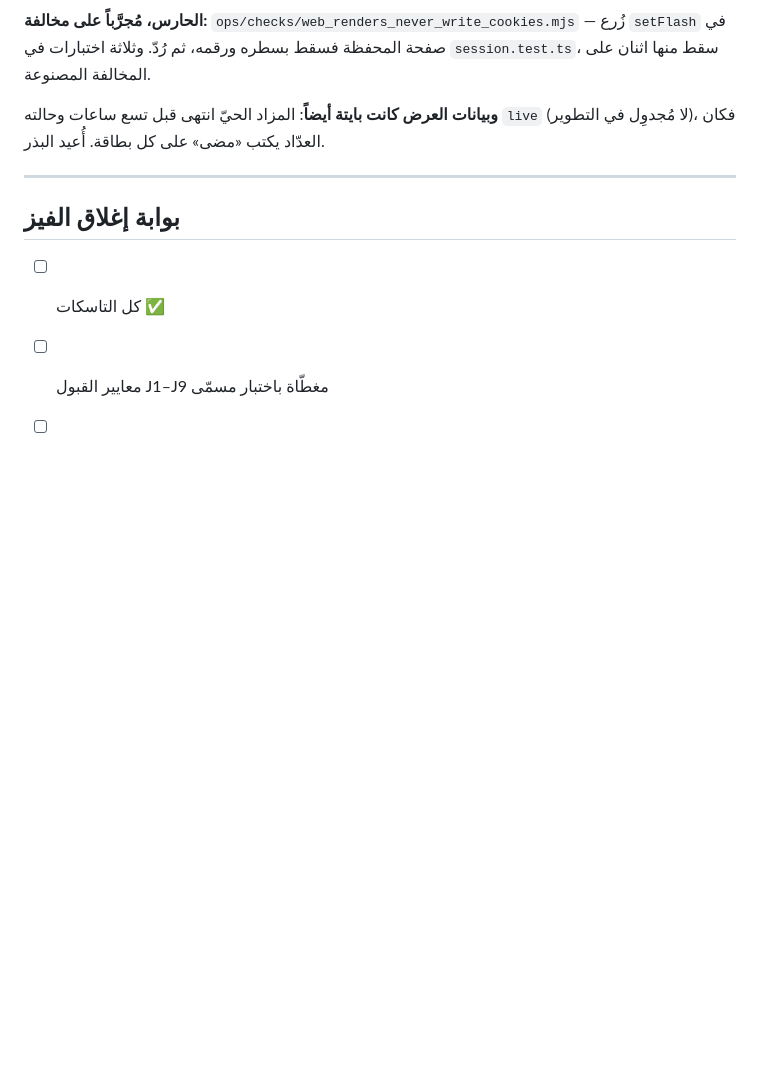
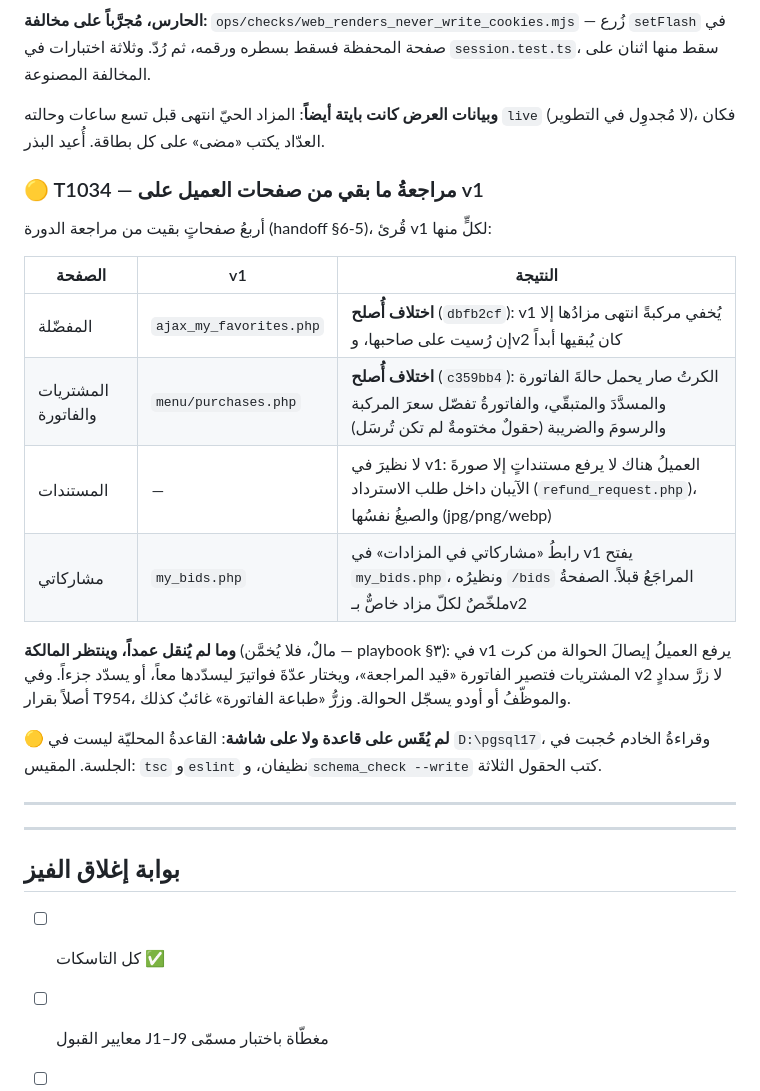
Before and after one commit to spaschatbot-cpu/haraj-dev, a Markdown page: specs/011-customer-web/tasks.md, the part around the change. Drawn GitHub-style; blank space fills up the shorter version.

Commit message:
docs(011): T1034 — ما بقي من صفحات العميل مقروءاً على v1
اثنتان اختلفتا فأُصلحتا، واثنتان لا نظيرَ لهما في v1. وسدادُ الفاتورة من
الكرت (إيصال، تعدّد، جزء) مسجَّلٌ ينتظر المالكة لأنه مال.

Co-Authored-By: Claude Opus 5.5 <noreply@anthropic.com>

```diff
--- a/specs/011-customer-web/tasks.md
+++ b/specs/011-customer-web/tasks.md
@@ -876,6 +876,29 @@ Error: Cookies can only be modified in a Server Action or Route Handler
 البذر.
 
 
+### 🟡 T1034 — مراجعةُ ما بقي من صفحات العميل على v1
+
+أربعُ صفحاتٍ بقيت من مراجعة الدورة (handoff §6-5)، قُرئ v1 لكلٍّ منها:
+
+| الصفحة | v1 | النتيجة |
+|---|---|---|
+| المفضّلة | `ajax_my_favorites.php` | **اختلاف أُصلح** (`dbfb2cf`): v1 يُخفي مركبةً انتهى مزادُها إلا إن رُسيت على صاحبها، وv2 كان يُبقيها أبداً |
+| المشتريات والفاتورة | `menu/purchases.php` | **اختلاف أُصلح** (`c359bb4`): الكرتُ صار يحمل حالةَ الفاتورة والمسدَّدَ والمتبقّي، والفاتورةُ تفصّل سعرَ المركبة والرسومَ والضريبة (حقولٌ مختومةٌ لم تكن تُرسَل) |
+| المستندات | — | لا نظيرَ في v1: العميلُ هناك لا يرفع مستنداتٍ إلا صورةَ الآيبان داخل طلب الاسترداد (`refund_request.php`)، والصيغُ نفسُها (jpg/png/webp) |
+| مشاركاتي | `my_bids.php` | رابطُ «مشاركاتي في المزادات» في v1 يفتح `my_bids.php`، ونظيرُه `/bids` المراجَعُ قبلاً. الصفحةُ ملخّصٌ لكلّ مزاد خاصٌّ بـv2 |
+
+**وما لم يُنقل عمداً، وينتظر المالكة** (مالٌ، فلا يُخمَّن — playbook §٣):
+في v1 يرفع العميلُ إيصالَ الحوالة من كرت المشتريات فتصير الفاتورة «قيد
+المراجعة»، ويختار عدّةَ فواتيرَ ليسدّدها معاً، أو يسدّد جزءاً. وفي v2 لا زرَّ
+سدادٍ أصلاً بقرار T954، والموظّفُ أو أودو يسجّل الحوالة. وزرُّ «طباعة
+الفاتورة» غائبٌ كذلك.
+
+🟡 **لم يُقَس على قاعدة ولا على شاشة**: القاعدةُ المحليّة ليست في
+`D:\pgsql17`، وقراءةُ الخادم حُجبت في الجلسة. المقيس: `tsc` و`eslint`
+نظيفان، و`schema_check --write` كتب الحقول الثلاثة.
+
+---
+
 ---
 
 ## بوابة إغلاق الفيز
```
